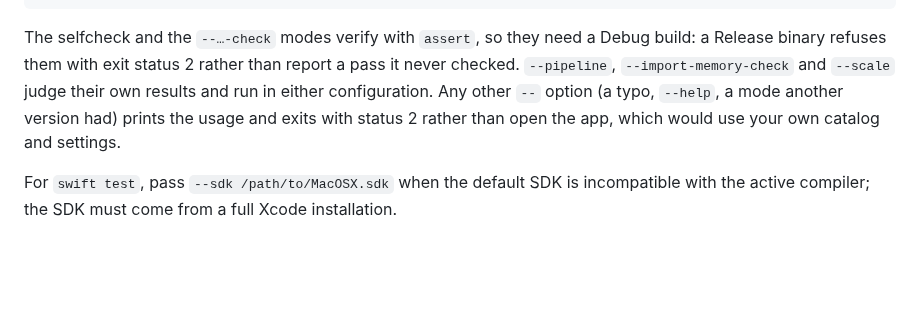
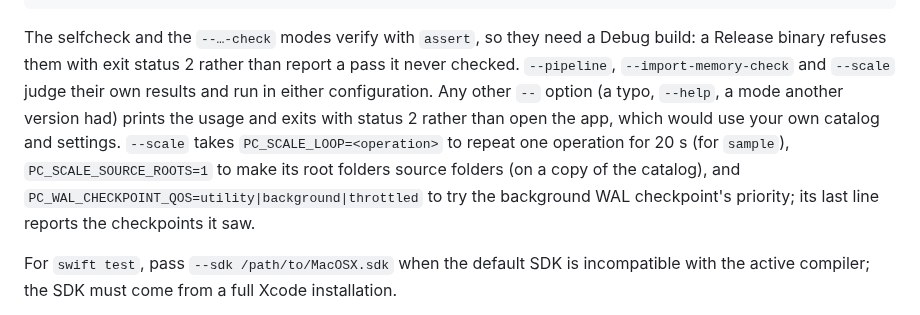
Before and after one commit to euynus/PhotoCatalog, a Markdown page: docs/development.md, the part around the change. Drawn GitHub-style; blank space fills up the shorter version.

Commit message:
docs: RAW defaults for tethered shots, and the scale benchmark's switches

````diff
--- a/docs/development.md
+++ b/docs/development.md
@@ -33,7 +33,7 @@ swift test --filter SmartMatcherTests   # one XCTest class
 ./.build/release/PhotoCatalog --scale 500000 /tmp/scale.photolibrary   # large-catalog benchmark
 ```
 
-The selfcheck and the `--…-check` modes verify with `assert`, so they need a Debug build: a Release binary refuses them with exit status 2 rather than report a pass it never checked. `--pipeline`, `--import-memory-check` and `--scale` judge their own results and run in either configuration. Any other `--` option (a typo, `--help`, a mode another version had) prints the usage and exits with status 2 rather than open the app, which would use your own catalog and settings.
+The selfcheck and the `--…-check` modes verify with `assert`, so they need a Debug build: a Release binary refuses them with exit status 2 rather than report a pass it never checked. `--pipeline`, `--import-memory-check` and `--scale` judge their own results and run in either configuration. Any other `--` option (a typo, `--help`, a mode another version had) prints the usage and exits with status 2 rather than open the app, which would use your own catalog and settings. `--scale` takes `PC_SCALE_LOOP=<operation>` to repeat one operation for 20 s (for `sample`), `PC_SCALE_SOURCE_ROOTS=1` to make its root folders source folders (on a copy of the catalog), and `PC_WAL_CHECKPOINT_QOS=utility|background|throttled` to try the background WAL checkpoint's priority; its last line reports the checkpoints it saw.
 
 For `swift test`, pass `--sdk /path/to/MacOSX.sdk` when the default SDK is incompatible with the active compiler; the SDK must come from a full Xcode installation.
 
````
Also changed, not shown: docs/features.md (+1 -1 lines).
